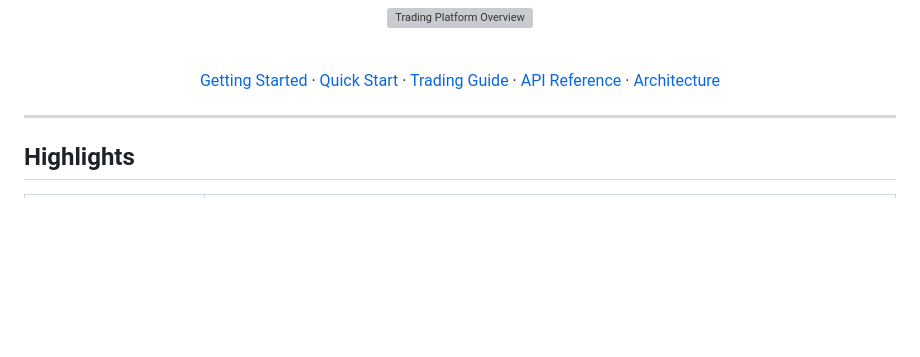
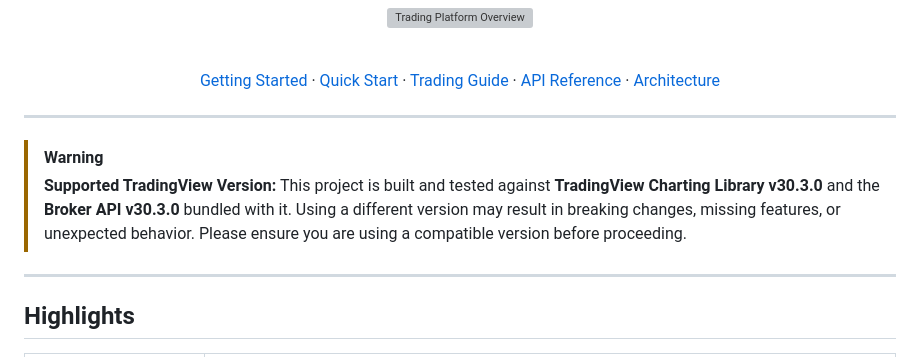
Before and after one commit to yourbourse/trade-server-trading-view-js, a Markdown page: README.md, the part around the change. GitHub-like rendering; blank space fills up the shorter version; grey boxes are pictures that could not be loaded.

Commit message:
TS-0000 Added info about supported tv and broker libs versions

```diff
--- a/README.md
+++ b/README.md
@@ -23,6 +23,11 @@ A fully-featured trading terminal that connects TradingView's charting capabilit
 [Getting Started](docs/GETTING_STARTED.md) · [Quick Start](docs/QUICKSTART.md) · [Trading Guide](docs/TRADING_GUIDE.md) · [API Reference](docs/API_OVERVIEW.md) · [Architecture](docs/ARCHITECTURE.md)
 
 </div>
+
+---
+
+> [!WARNING]
+> **Supported TradingView Version:** This project is built and tested against **TradingView Charting Library v30.3.0** and the **Broker API v30.3.0** bundled with it. Using a different version may result in breaking changes, missing features, or unexpected behavior. Please ensure you are using a compatible version before proceeding.
 
 ---
 
```
